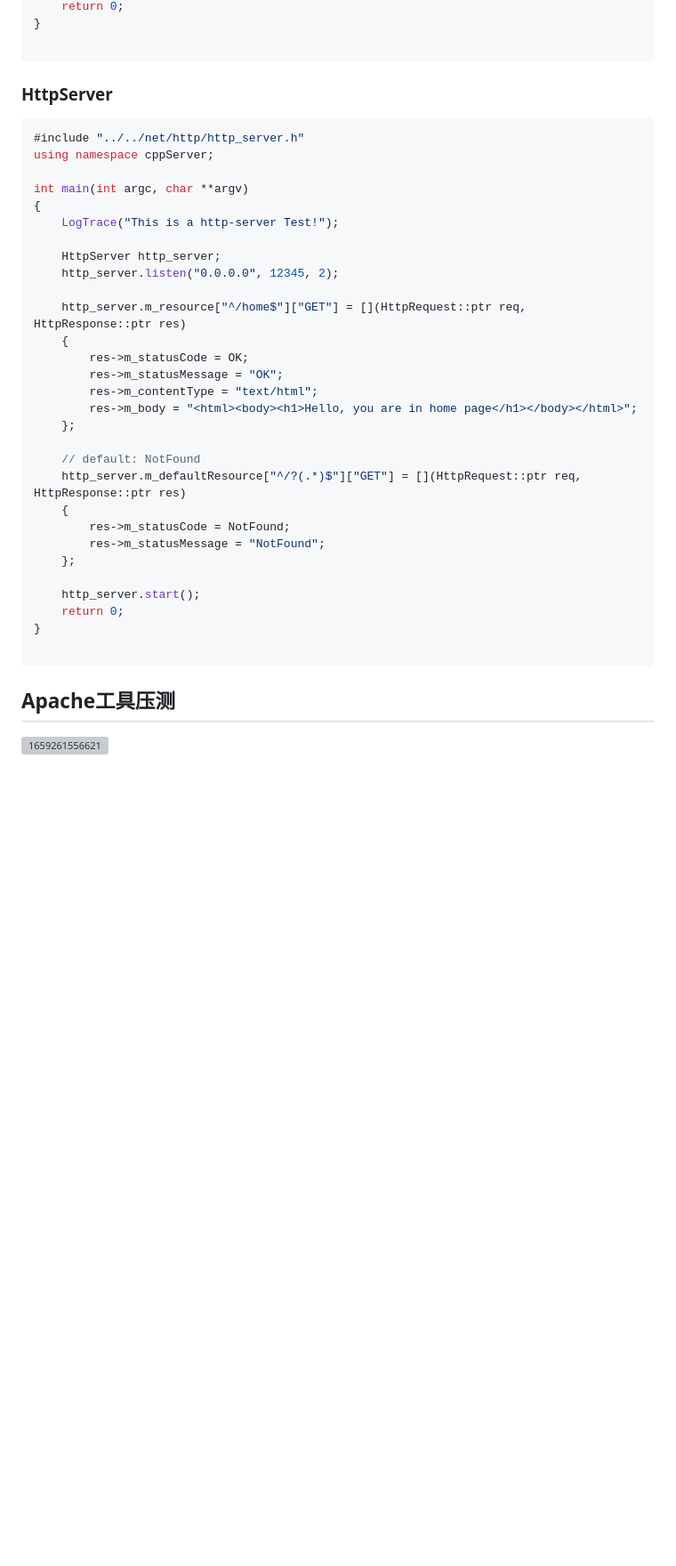
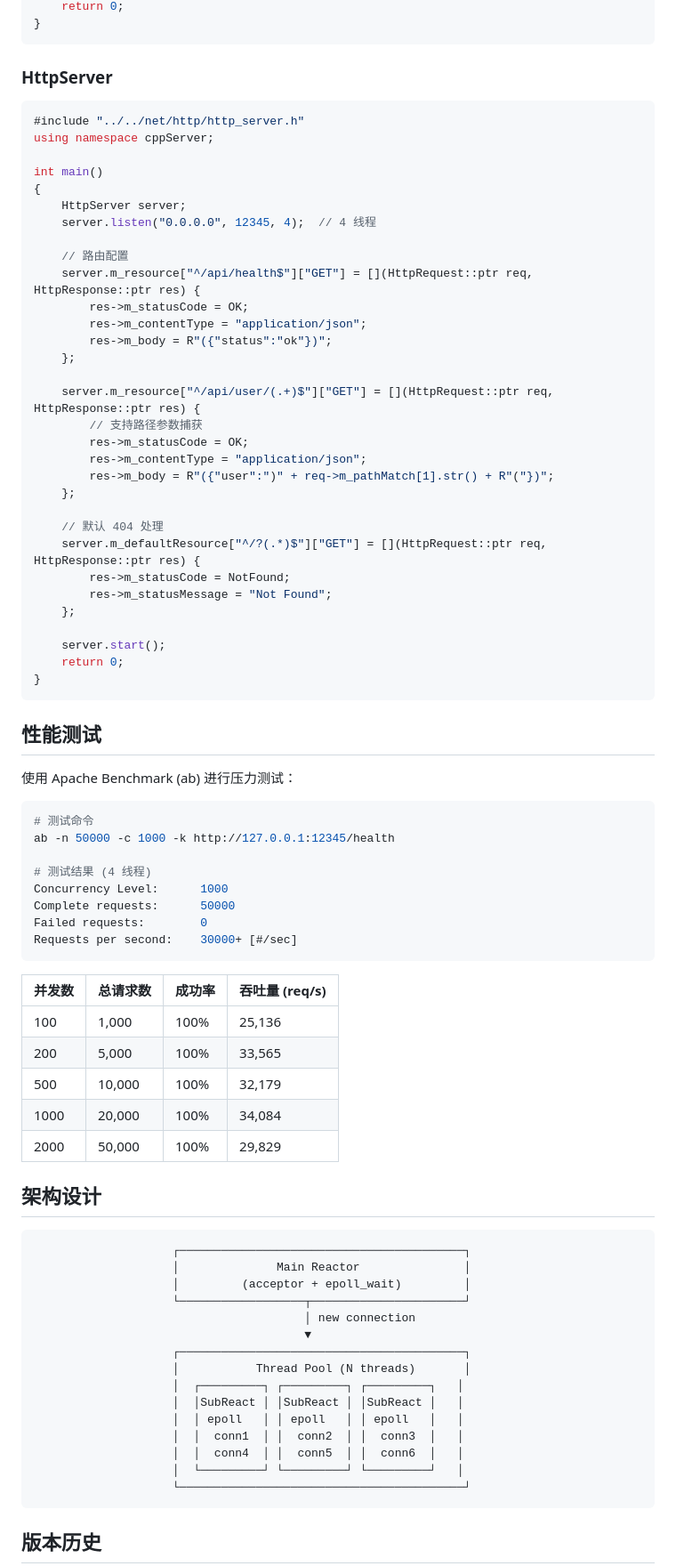
Before and after one commit to GoblinsWang/cppServer, a Markdown page: README.md, the part around one of its changes. Shown at 89% size. Drawn GitHub-style; blank space fills up the shorter version; grey boxes are pictures that could not be loaded.

Commit message:
docs: 更新 README，添加 v2.0.0 版本说明
- 更新项目介绍和特性描述
- 添加编译说明和目录结构
- 更新代码示例（TcpServer/HttpServer）
- 添加性能测试数据和架构图
- 添加 v2.0.0 版本更新日志
- 更新 TODO 列表

Co-Authored-By: Claude Opus 4.6 <noreply@anthropic.com>

````diff
--- a/README.md
+++ b/README.md
@@ -79,40 +90,85 @@ int main(int argc, char **argv)
     return 0;
 }
+```
 
-```
 ### HttpServer
-```C++
+
+```cpp
 #include "../../net/http/http_server.h"
 using namespace cppServer;
 
-int main(int argc, char **argv)
+int main()
 {
-    LogTrace("This is a http-server Test!");
+    HttpServer server;
+    server.listen("0.0.0.0", 12345, 4);  // 4 线程
 
-    HttpServer http_server;
-    http_server.listen("0.0.0.0", 12345, 2);
-
-    http_server.m_resource["^/home$"]["GET"] = [](HttpRequest::ptr req, HttpResponse::ptr res)
-    {
+    // 路由配置
+    server.m_resource["^/api/health$"]["GET"] = [](HttpRequest::ptr req, HttpResponse::ptr res) {
         res->m_statusCode = OK;
-        res->m_statusMessage = "OK";
-        res->m_contentType = "text/html";
-        res->m_body = "<html><body><h1>Hello, you are in home page</h1></body></html>";
+        res->m_contentType = "application/json";
+        res->m_body = R"({"status":"ok"})";
     };
 
-    // default: NotFound
-    http_server.m_defaultResource["^/?(.*)$"]["GET"] = [](HttpRequest::ptr req, HttpResponse::ptr res)
-    {
-        res->m_statusCode = NotFound;
-        res->m_statusMessage = "NotFound";
+    server.m_resource["^/api/user/(.+)$"]["GET"] = [](HttpRequest::ptr req, HttpResponse::ptr res) {
+        // 支持路径参数捕获
+        res->m_statusCode = OK;
+        res->m_contentType = "application/json";
+        res->m_body = R"({"user":")" + req->m_pathMatch[1].str() + R"("})";
     };
 
-    http_server.start();
+    // 默认 404 处理
+    server.m_defaultResource["^/?(.*)$"]["GET"] = [](HttpRequest::ptr req, HttpResponse::ptr res) {
+        res->m_statusCode = NotFound;
+        res->m_statusMessage = "Not Found";
+    };
+
+    server.start();
     return 0;
 }
+```
+
+## 性能测试
+
+使用 Apache Benchmark (ab) 进行压力测试：
+
+```bash
+# 测试命令
+ab -n 50000 -c 1000 -k http://127.0.0.1:12345/health
+
+# 测试结果 (4 线程)
+Concurrency Level:      1000
+Complete requests:      50000
+Failed requests:        0
+Requests per second:    30000+ [#/sec]
+```
+
+| 并发数 | 总请求数 | 成功率 | 吞吐量 (req/s) |
+|--------|----------|--------|----------------|
+| 100    | 1,000    | 100%   | 25,136         |
+| 200    | 5,000    | 100%   | 33,565         |
+| 500    | 10,000   | 100%   | 32,179         |
+| 1000   | 20,000   | 100%   | 34,084         |
+| 2000   | 50,000   | 100%   | 29,829         |
+
+## 架构设计
 
 ```
-## Apache工具压测
-![1659261556621](https://user-images.githubusercontent.com/45566796/182021042-9975a245-903f-45ee-a22d-c4cb2a6e8407.png)
+                    ┌─────────────────────────────────────────┐
+                    │              Main Reactor               │
+                    │         (acceptor + epoll_wait)         │
+                    └──────────────────┬──────────────────────┘
+                                       │ new connection
+                                       ▼
+                    ┌─────────────────────────────────────────┐
+                    │           Thread Pool (N threads)       │
+                    │  ┌─────────┐ ┌─────────┐ ┌─────────┐   │
+                    │  │SubReact │ │SubReact │ │SubReact │   │
+                    │  │ epoll   │ │ epoll   │ │ epoll   │   │
+                    │  │  conn1  │ │  conn2  │ │  conn3  │   │
+                    │  │  conn4  │ │  conn5  │ │  conn6  │   │
+                    │  └─────────┘ └─────────┘ └─────────┘   │
+                    └─────────────────────────────────────────┘
+```
 
+## 版本历史
 
````
Also changed, not shown: other parts of README.md (+85 -72 lines).
